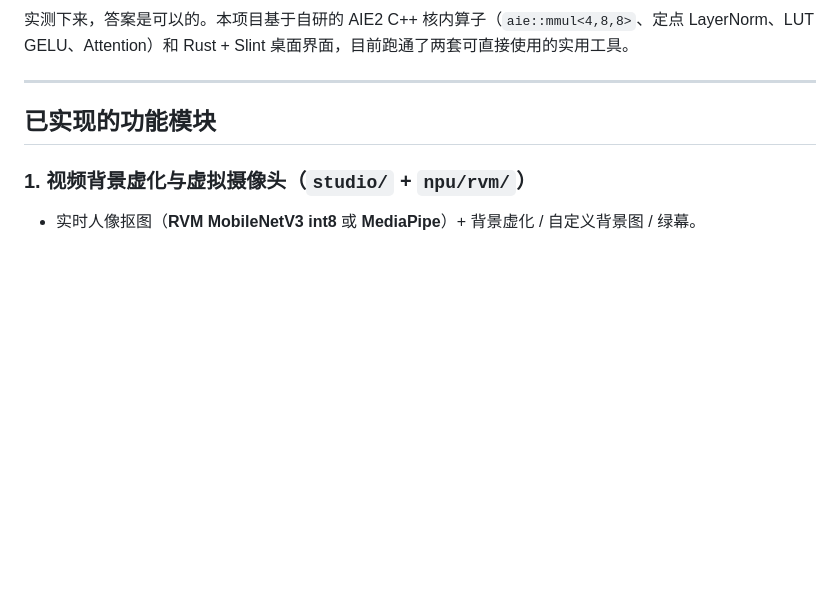
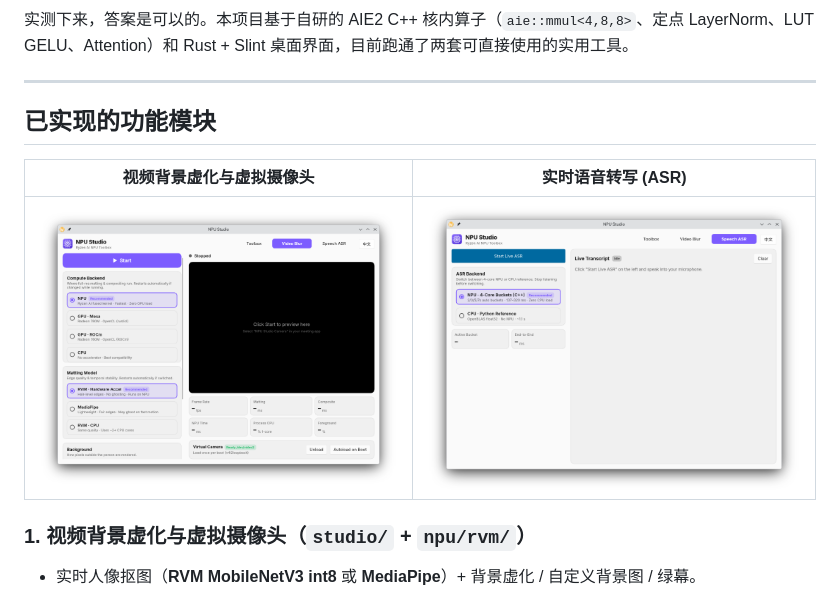
Before and after one commit to viewv/npu-studio-xdna1, a Markdown page: README.zh-CN.md, the part around the change. Rendered like a GitHub page; pictures changed too: docs/images/speech-asr.png (added), docs/images/video-blur.png (added); blank space fills up the shorter version.

Commit message:
在双语 README 中加入 NPU Studio 界面截图

```diff
--- a/README.zh-CN.md
+++ b/README.zh-CN.md
@@ -17,6 +17,10 @@
 ---
 
 ## 已实现的功能模块
+
+| 视频背景虚化与虚拟摄像头 | 实时语音转写 (ASR) |
+|---|---|
+| ![视频背景虚化](docs/images/video-blur.png) | ![实时语音转写](docs/images/speech-asr.png) |
 
 ### 1. 视频背景虚化与虚拟摄像头（`studio/` + `npu/rvm/`）
 - 实时人像抠图（**RVM MobileNetV3 int8** 或 **MediaPipe**）+ 背景虚化 / 自定义背景图 / 绿幕。
```
Also changed, not shown: README.md (+4 -0 lines).
